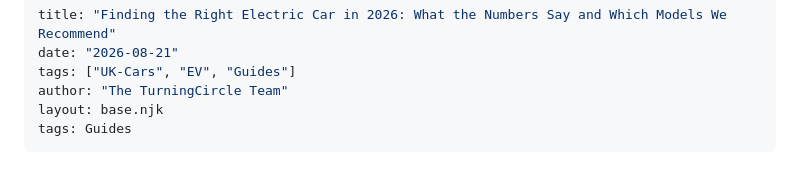
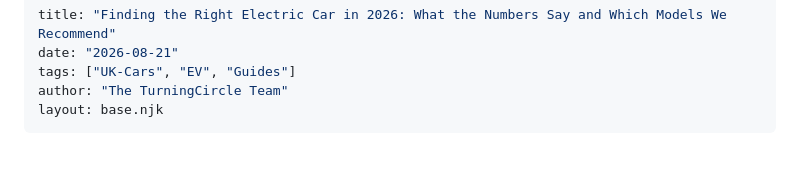
Before and after one commit to cymru2000/TurningCircle, a Markdown page: the-maturing-road.md, the part around the change. Drawn GitHub-style.

Commit message:
2026-08-21c

```diff
--- a/the-maturing-road.md
+++ b/the-maturing-road.md
@@ -4,7 +4,6 @@ date: "2026-08-21"
 tags: ["UK-Cars", "EV", "Guides"]
 author: "The TurningCircle Team"
 layout: base.njk
-tags: Guides
 ---
 
 # Finding the Right Electric Car in 2026: What the Numbers Say and Which Models We Recommend
```
